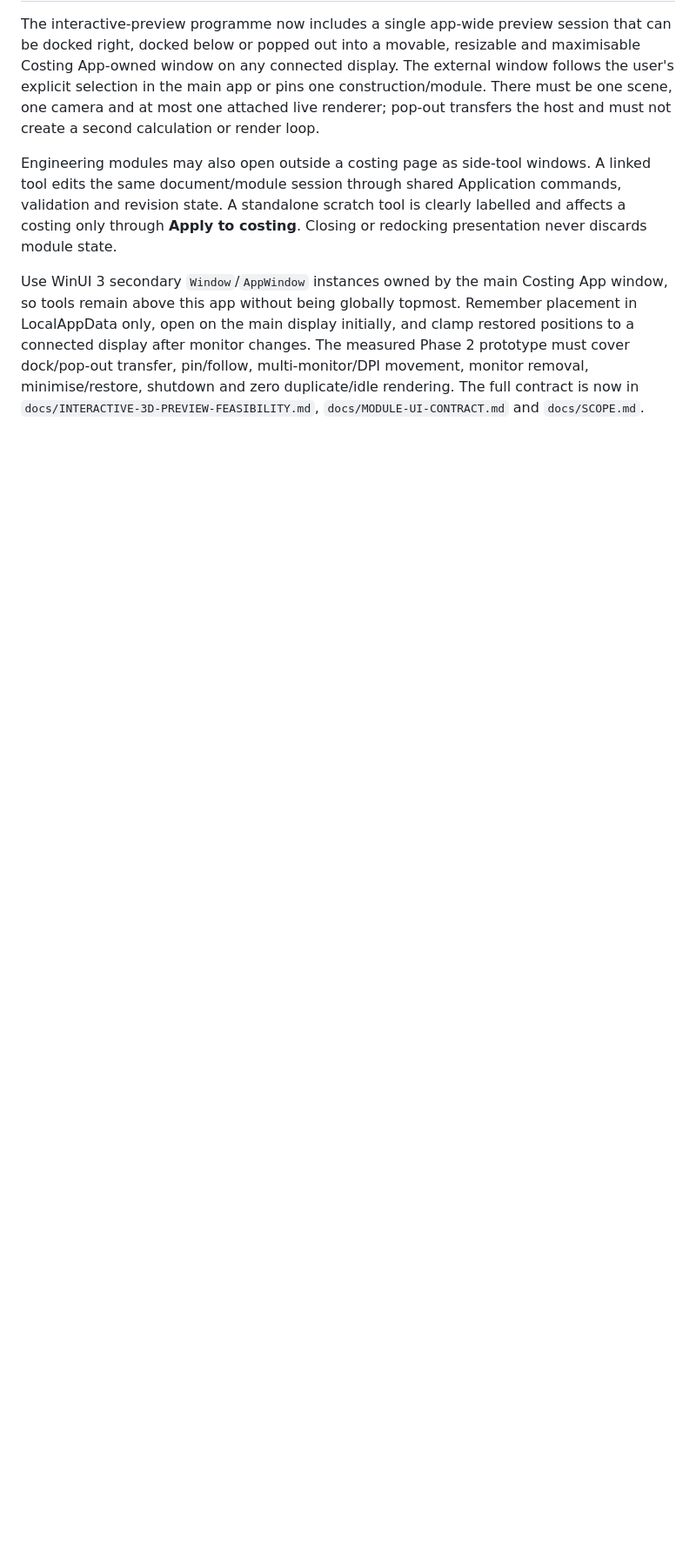
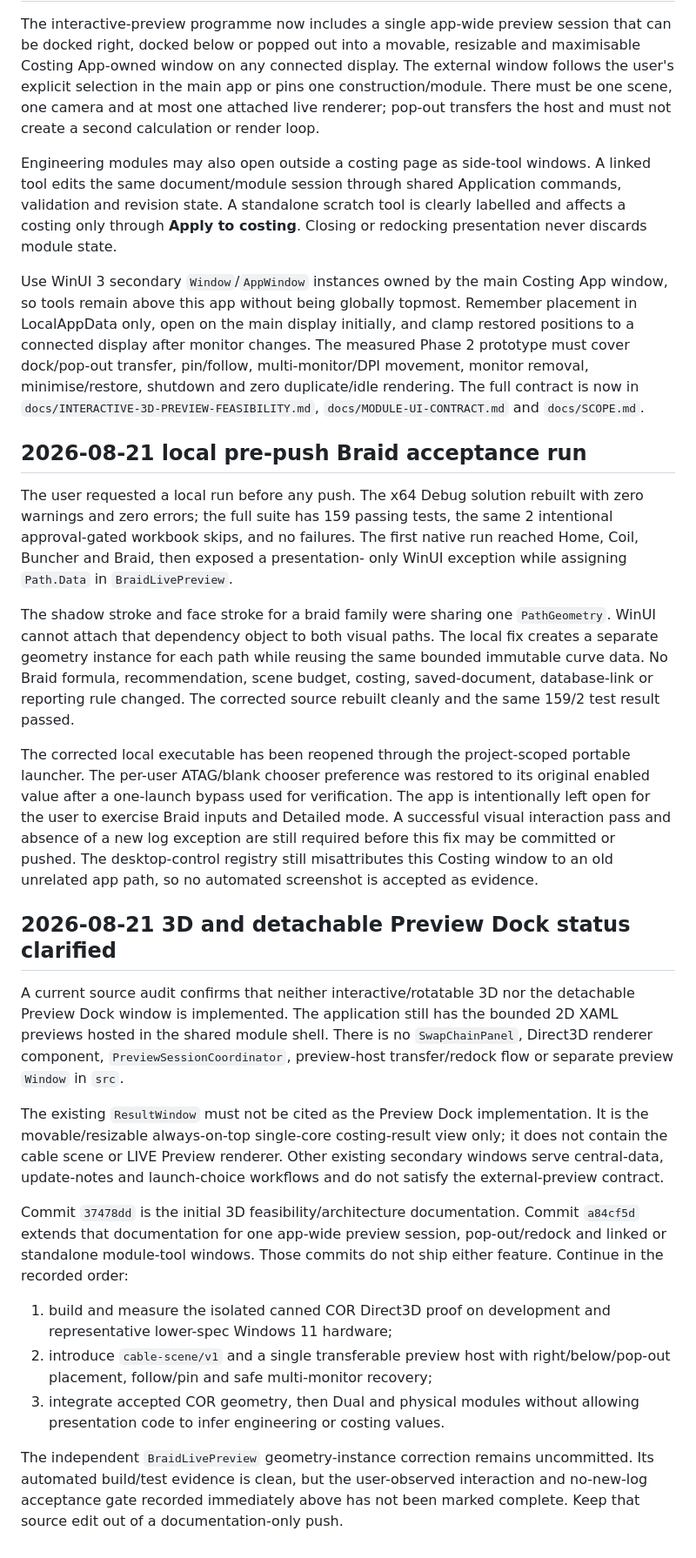
Before and after one commit to Kiddabob/ATAG-Costing-App, a Markdown page: CONTINUE-ATAG-COSTING.md, the part around the change. Shown at 87% size. Drawn GitHub-style; blank space fills up the shorter version.

Commit message:
Clarify 3D preview implementation status

```diff
--- a/CONTINUE-ATAG-COSTING.md
+++ b/CONTINUE-ATAG-COSTING.md
@@ -3501,3 +3501,58 @@ multi-monitor/DPI movement, monitor removal, minimise/restore, shutdown and
 zero duplicate/idle rendering. The full contract is now in
 `docs/INTERACTIVE-3D-PREVIEW-FEASIBILITY.md`, `docs/MODULE-UI-CONTRACT.md` and
 `docs/SCOPE.md`.
+
+## 2026-08-21 local pre-push Braid acceptance run
+
+The user requested a local run before any push. The x64 Debug solution rebuilt
+with zero warnings and zero errors; the full suite has 159 passing tests, the
+same 2 intentional approval-gated workbook skips, and no failures. The first
+native run reached Home, Coil, Buncher and Braid, then exposed a presentation-
+only WinUI exception while assigning `Path.Data` in `BraidLivePreview`.
+
+The shadow stroke and face stroke for a braid family were sharing one
+`PathGeometry`. WinUI cannot attach that dependency object to both visual paths.
+The local fix creates a separate geometry instance for each path while reusing
+the same bounded immutable curve data. No Braid formula, recommendation, scene
+budget, costing, saved-document, database-link or reporting rule changed. The
+corrected source rebuilt cleanly and the same 159/2 test result passed.
+
+The corrected local executable has been reopened through the project-scoped
+portable launcher. The per-user ATAG/blank chooser preference was restored to
+its original enabled value after a one-launch bypass used for verification.
+The app is intentionally left open for the user to exercise Braid inputs and
+Detailed mode. A successful visual interaction pass and absence of a new log
+exception are still required before this fix may be committed or pushed. The
+desktop-control registry still misattributes this Costing window to an old
+unrelated app path, so no automated screenshot is accepted as evidence.
+
+## 2026-08-21 3D and detachable Preview Dock status clarified
+
+A current source audit confirms that neither interactive/rotatable 3D nor the
+detachable Preview Dock window is implemented. The application still has the
+bounded 2D XAML previews hosted in the shared module shell. There is no
+`SwapChainPanel`, Direct3D renderer component, `PreviewSessionCoordinator`,
+preview-host transfer/redock flow or separate preview `Window` in `src`.
+
+The existing `ResultWindow` must not be cited as the Preview Dock implementation.
+It is the movable/resizable always-on-top single-core costing-result view only;
+it does not contain the cable scene or LIVE Preview renderer. Other existing
+secondary windows serve central-data, update-notes and launch-choice workflows
+and do not satisfy the external-preview contract.
+
+Commit `37478dd` is the initial 3D feasibility/architecture documentation.
+Commit `a84cf5d` extends that documentation for one app-wide preview session,
+pop-out/redock and linked or standalone module-tool windows. Those commits do
+not ship either feature. Continue in the recorded order:
+
+1. build and measure the isolated canned COR Direct3D proof on development and
+   representative lower-spec Windows 11 hardware;
+2. introduce `cable-scene/v1` and a single transferable preview host with
+   right/below/pop-out placement, follow/pin and safe multi-monitor recovery;
+3. integrate accepted COR geometry, then Dual and physical modules without
+   allowing presentation code to infer engineering or costing values.
+
+The independent `BraidLivePreview` geometry-instance correction remains
+uncommitted. Its automated build/test evidence is clean, but the user-observed
+interaction and no-new-log acceptance gate recorded immediately above has not
+been marked complete. Keep that source edit out of a documentation-only push.
```
